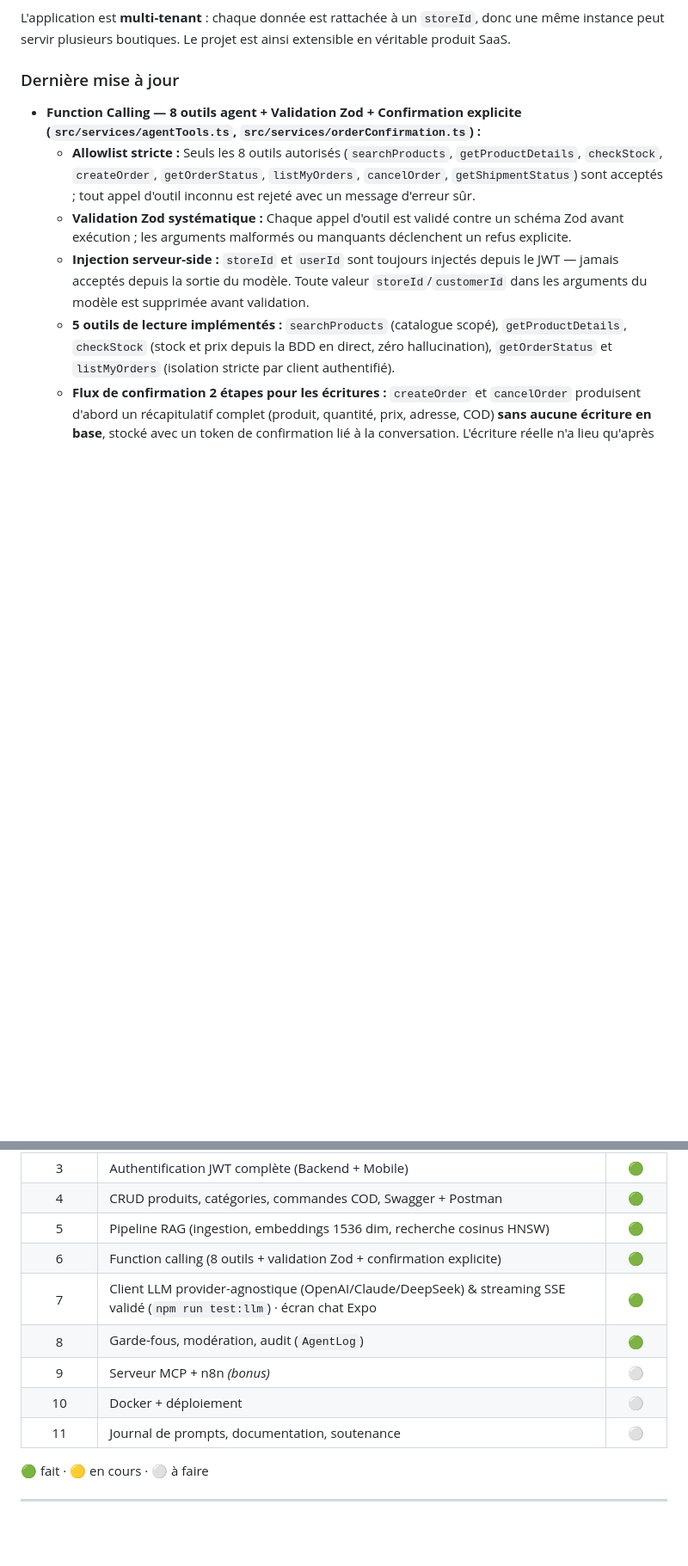
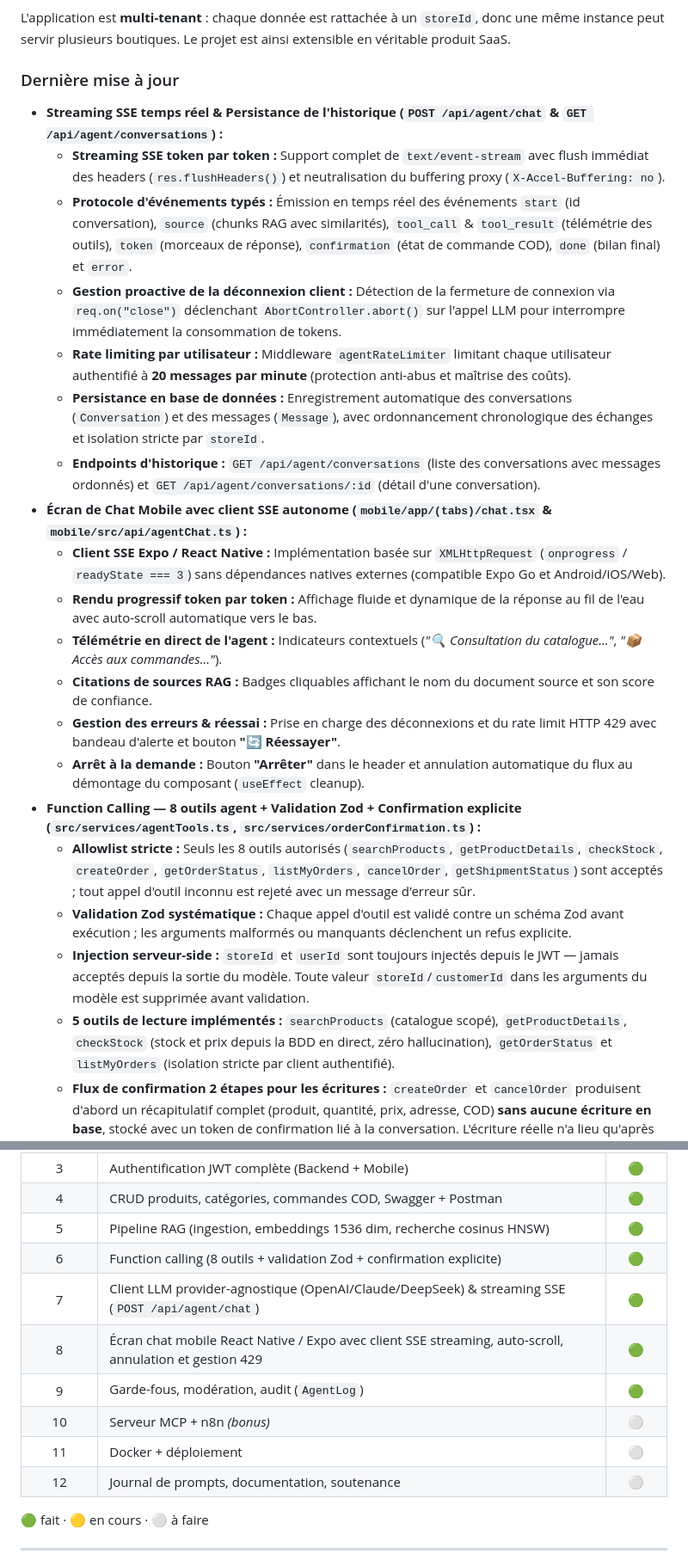
Before and after one commit to omartkd7/Shopmates.Ai, a Markdown page: README.md, 2 parts joined by grey strips. Shown at 86% size. Drawn GitHub-style; blank space fills up the shorter version.

Commit message:
docs: update README with real-time SSE chat streaming, mobile chat screen, and new API endpoints

```diff
--- a/README.md
+++ b/README.md
@@ -54,6 +54,20 @@ L'application est **multi-tenant** : chaque donnée est rattachée à un `storeI
 
 ### Dernière mise à jour
 
+- **Streaming SSE temps réel & Persistance de l'historique (`POST /api/agent/chat` & `GET /api/agent/conversations`) :**
+  - **Streaming SSE token par token :** Support complet de `text/event-stream` avec flush immédiat des headers (`res.flushHeaders()`) et neutralisation du buffering proxy (`X-Accel-Buffering: no`).
+  - **Protocole d'événements typés :** Émission en temps réel des événements `start` (id conversation), `source` (chunks RAG avec similarités), `tool_call` & `tool_result` (télémétrie des outils), `token` (morceaux de réponse), `confirmation` (état de commande COD), `done` (bilan final) et `error`.
+  - **Gestion proactive de la déconnexion client :** Détection de la fermeture de connexion via `req.on("close")` déclenchant `AbortController.abort()` sur l'appel LLM pour interrompre immédiatement la consommation de tokens.
+  - **Rate limiting par utilisateur :** Middleware `agentRateLimiter` limitant chaque utilisateur authentifié à **20 messages par minute** (protection anti-abus et maîtrise des coûts).
+  - **Persistance en base de données :** Enregistrement automatique des conversations (`Conversation`) et des messages (`Message`), avec ordonnancement chronologique des échanges et isolation stricte par `storeId`.
+  - **Endpoints d'historique :** `GET /api/agent/conversations` (liste des conversations avec messages ordonnés) et `GET /api/agent/conversations/:id` (détail d'une conversation).
+- **Écran de Chat Mobile avec client SSE autonome (`mobile/app/(tabs)/chat.tsx` & `mobile/src/api/agentChat.ts`) :**
+  - **Client SSE Expo / React Native :** Implémentation basée sur `XMLHttpRequest` (`onprogress` / `readyState === 3`) sans dépendances natives externes (compatible Expo Go et Android/iOS/Web).
+  - **Rendu progressif token par token :** Affichage fluide et dynamique de la réponse au fil de l'eau avec auto-scroll automatique vers le bas.
+  - **Télémétrie en direct de l'agent :** Indicateurs contextuels (*"🔍 Consultation du catalogue..."*, *"📦 Accès aux commandes..."*).
+  - **Citations de sources RAG :** Badges cliquables affichant le nom du document source et son score de confiance.
+  - **Gestion des erreurs & réessai :** Prise en charge des déconnexions et du rate limit HTTP 429 avec bandeau d'alerte et bouton **"🔄 Réessayer"**.
+  - **Arrêt à la demande :** Bouton **"Arrêter"** dans le header et annulation automatique du flux au démontage du composant (`useEffect` cleanup).
 - **Function Calling — 8 outils agent + Validation Zod + Confirmation explicite (`src/services/agentTools.ts`, `src/services/orderConfirmation.ts`) :**
   - **Allowlist stricte :** Seuls les 8 outils autorisés (`searchProducts`, `getProductDetails`, `checkStock`, `createOrder`, `getOrderStatus`, `listMyOrders`, `cancelOrder`, `getShipmentStatus`) sont acceptés ; tout appel d'outil inconnu est rejeté avec un message d'erreur sûr.
   - **Validation Zod systématique :** Chaque appel d'outil est validé contre un schéma Zod avant exécution ; les arguments malformés ou manquants déclenchent un refus explicite.
@@ -619,11 +634,12 @@ Le `Dockerfile` est **multi-stage** (build puis runtime léger). Le `docker-comp
 | 4 | CRUD produits, catégories, commandes COD, Swagger + Postman | 🟢 |
 | 5 | Pipeline RAG (ingestion, embeddings 1536 dim, recherche cosinus HNSW) | 🟢 |
 | 6 | Function calling (8 outils + validation Zod + confirmation explicite) | 🟢 |
-| 7 | Client LLM provider-agnostique (OpenAI/Claude/DeepSeek) & streaming SSE validé (`npm run test:llm`) · écran chat Expo | 🟢 |
-| 8 | Garde-fous, modération, audit (`AgentLog`) | 🟢 |
-| 9 | Serveur MCP + n8n *(bonus)* | ⚪ |
-| 10 | Docker + déploiement | ⚪ |
-| 11 | Journal de prompts, documentation, soutenance | ⚪ |
+| 7 | Client LLM provider-agnostique (OpenAI/Claude/DeepSeek) & streaming SSE (`POST /api/agent/chat`) | 🟢 |
+| 8 | Écran chat mobile React Native / Expo avec client SSE streaming, auto-scroll, annulation et gestion 429 | 🟢 |
+| 9 | Garde-fous, modération, audit (`AgentLog`) | 🟢 |
+| 10 | Serveur MCP + n8n *(bonus)* | ⚪ |
+| 11 | Docker + déploiement | ⚪ |
+| 12 | Journal de prompts, documentation, soutenance | ⚪ |
 
 🟢 fait · 🟡 en cours · ⚪ à faire
 
```
Also changed, not shown: other parts of README.md (+1 -0 lines).
